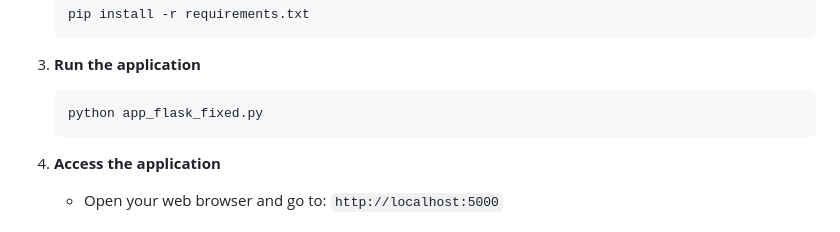
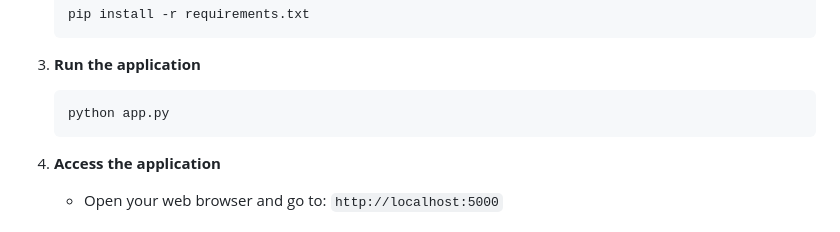
Before and after one commit to irfan-shekh/ML_Projects, a Markdown page: Laptop Price Predictor/README.md, the part around the change. Rendered like a GitHub page.

Commit message:
Update command to run the application

````diff
--- a/Laptop Price Predictor/README.md
+++ b/Laptop Price Predictor/README.md
@@ -42,7 +42,7 @@ A machine learning web application that predicts laptop prices based on various
 
 3. **Run the application**
    ```bash
-   python app_flask_fixed.py
+   python app.py
    ```
 
 4. **Access the application**
````
